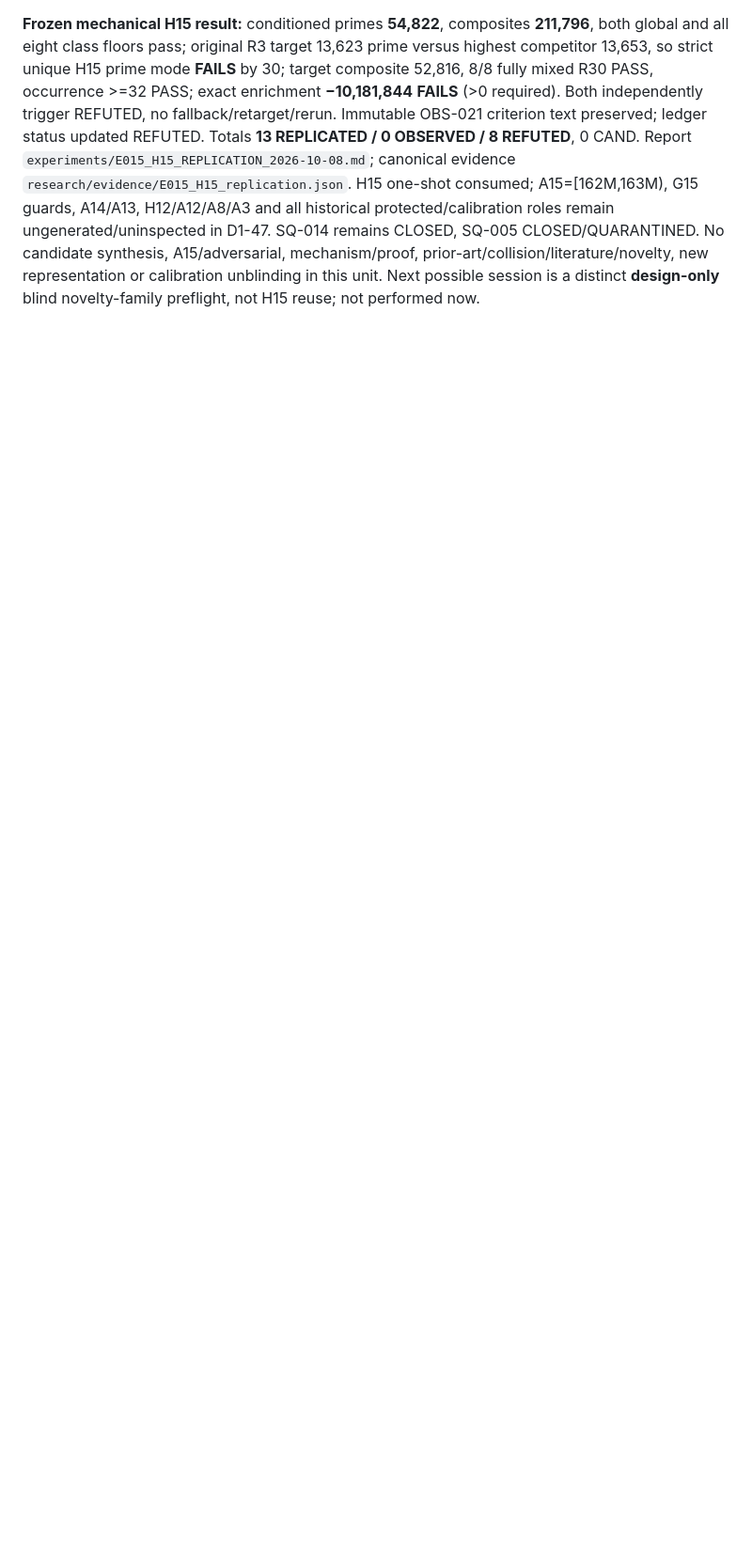
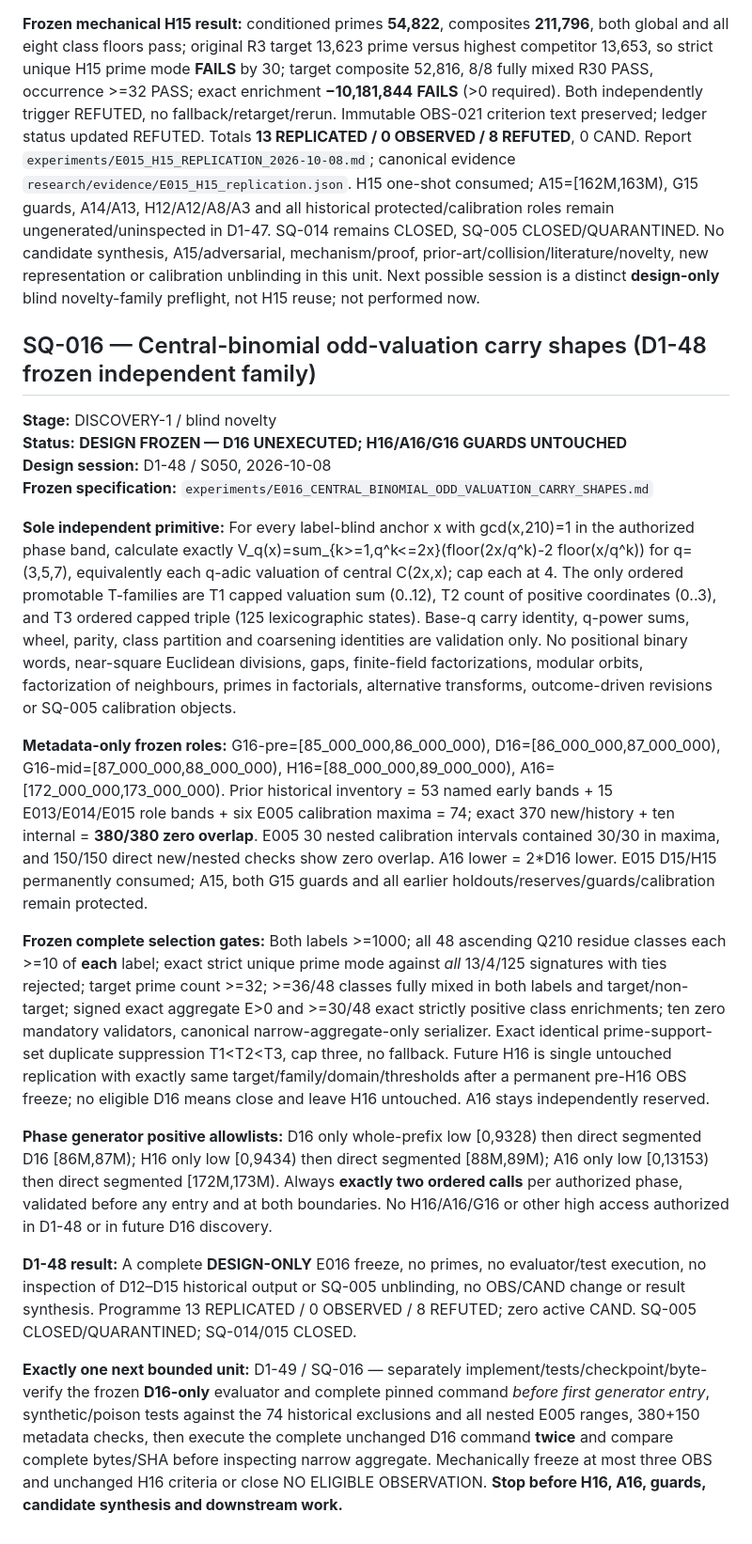
Before and after one commit to jfairfaxball-348/PRIMES, a Markdown page: research/SEARCH_QUEUE.md, the part around the change. Shown at 94% size. Rendered like a GitHub page; blank space fills up the shorter version.

Commit message:
D1-48: open SQ-016 frozen E016 design-only queue item

```diff
--- a/research/SEARCH_QUEUE.md
+++ b/research/SEARCH_QUEUE.md
@@ -697,3 +697,22 @@ Wheel 266,666, common conditioned 266,616 (50 unlabeled zero-remainder exclusion
 **SQ-015 CLOSED / OBS-021 REFUTED by unchanged frozen H15 criterion.** Original frozen E015 D15 primitive retained (Git blob `8f4e4dfc7ddfc771ea6fba4e48a264c454cd25a1`), exact R3 target [9,0,0,0] and all-nine Euclidean-remainder/rational-quartile/Q30 conditioning unchanged. H15-specific evaluator/tests precommitted and independently remote-byte verified at `fe98ec9c931ad153fd4cb6912c4fc6d91c235b89` (blobs `aa989185153fc979eb9349c051661ad6b19e8311`/`530aff578f0d37fa3a3462fd7dfbdf1e705904e0`); focused 9/9 pytest and compilation pass, **355/355** exact historical/new overlap controls, 69 historical exclusion poison tests plus six calibration maxima and 30 nested segments/guards/A15/D15/off-phase/malformed high-prefix controls passed; Ruff unavailable. Separately complete pinned H15 command precommitted `7c60e48e0e82701e2e3d07991a0727dc26169862`, remote-byte-verified blob `98cfda4c9b084f50b2fa0d888537b7546fc52e02` before first prime call. Only ordered low whole-prefix [0,9166) followed by directly segmented H15 [83_000_000,84_000_000) per run. Exact complete command executed twice; complete output bytes equal before narrow target-only schema inspection: **3,109 bytes**, SHA-256 `782c4df2ec8c27c1f420935154cdd4ef287c7d05f1338d2e93867745d5666698`, ten zero validation counters, evidence Git blob `fca5f7f5dc6b82fe38d0dda7e41b25d2fbaf57d4`.
 
 **Frozen mechanical H15 result:** conditioned primes **54,822**, composites **211,796**, both global and all eight class floors pass; original R3 target 13,623 prime versus highest competitor 13,653, so strict unique H15 prime mode **FAILS** by 30; target composite 52,816, 8/8 fully mixed R30 PASS, occurrence >=32 PASS; exact enrichment **−10,181,844** **FAILS** (>0 required). Both independently trigger REFUTED, no fallback/retarget/rerun. Immutable OBS-021 criterion text preserved; ledger status updated REFUTED. Totals **13 REPLICATED / 0 OBSERVED / 8 REFUTED**, 0 CAND. Report `experiments/E015_H15_REPLICATION_2026-10-08.md`; canonical evidence `research/evidence/E015_H15_replication.json`. H15 one-shot consumed; A15=[162M,163M), G15 guards, A14/A13, H12/A12/A8/A3 and all historical protected/calibration roles remain ungenerated/uninspected in D1-47. SQ-014 remains CLOSED, SQ-005 CLOSED/QUARANTINED. No candidate synthesis, A15/adversarial, mechanism/proof, prior-art/collision/literature/novelty, new representation or calibration unblinding in this unit. Next possible session is a distinct **design-only** blind novelty-family preflight, not H15 reuse; not performed now.
+
+## SQ-016 — Central-binomial odd-valuation carry shapes (D1-48 frozen independent family)
+
+**Stage:** DISCOVERY-1 / blind novelty
+**Status:** **DESIGN FROZEN — D16 UNEXECUTED; H16/A16/G16 GUARDS UNTOUCHED**
+**Design session:** D1-48 / S050, 2026-10-08
+**Frozen specification:** `experiments/E016_CENTRAL_BINOMIAL_ODD_VALUATION_CARRY_SHAPES.md`
+
+**Sole independent primitive:** For every label-blind anchor x with gcd(x,210)=1 in the authorized phase band, calculate exactly V_q(x)=sum_{k>=1,q^k<=2x}(floor(2x/q^k)-2 floor(x/q^k)) for q=(3,5,7), equivalently each q-adic valuation of central C(2x,x); cap each at 4. The only ordered promotable T-families are T1 capped valuation sum (0..12), T2 count of positive coordinates (0..3), and T3 ordered capped triple (125 lexicographic states). Base-q carry identity, q-power sums, wheel, parity, class partition and coarsening identities are validation only. No positional binary words, near-square Euclidean divisions, gaps, finite-field factorizations, modular orbits, factorization of neighbours, primes in factorials, alternative transforms, outcome-driven revisions or SQ-005 calibration objects.
+
+**Metadata-only frozen roles:** G16-pre=[85_000_000,86_000_000), D16=[86_000_000,87_000_000), G16-mid=[87_000_000,88_000_000), H16=[88_000_000,89_000_000), A16=[172_000_000,173_000_000). Prior historical inventory = 53 named early bands + 15 E013/E014/E015 role bands + six E005 calibration maxima = 74; exact 370 new/history + ten internal = **380/380 zero overlap**. E005 30 nested calibration intervals contained 30/30 in maxima, and 150/150 direct new/nested checks show zero overlap. A16 lower = 2*D16 lower. E015 D15/H15 permanently consumed; A15, both G15 guards and all earlier holdouts/reserves/guards/calibration remain protected.
+
+**Frozen complete selection gates:** Both labels >=1000; all 48 ascending Q210 residue classes each >=10 of **each** label; exact strict unique prime mode against *all* 13/4/125 signatures with ties rejected; target prime count >=32; >=36/48 classes fully mixed in both labels and target/non-target; signed exact aggregate E>0 and >=30/48 exact strictly positive class enrichments; ten zero mandatory validators, canonical narrow-aggregate-only serializer. Exact identical prime-support-set duplicate suppression T1<T2<T3, cap three, no fallback. Future H16 is single untouched replication with exactly same target/family/domain/thresholds after a permanent pre-H16 OBS freeze; no eligible D16 means close and leave H16 untouched. A16 stays independently reserved.
+
+**Phase generator positive allowlists:** D16 only whole-prefix low [0,9328) then direct segmented D16 [86M,87M); H16 only low [0,9434) then direct segmented [88M,89M); A16 only low [0,13153) then direct segmented [172M,173M). Always **exactly two ordered calls** per authorized phase, validated before any entry and at both boundaries. No H16/A16/G16 or other high access authorized in D1-48 or in future D16 discovery.
+
+**D1-48 result:** A complete **DESIGN-ONLY** E016 freeze, no primes, no evaluator/test execution, no inspection of D12–D15 historical output or SQ-005 unblinding, no OBS/CAND change or result synthesis. Programme 13 REPLICATED / 0 OBSERVED / 8 REFUTED; zero active CAND. SQ-005 CLOSED/QUARANTINED; SQ-014/015 CLOSED.
+
+**Exactly one next bounded unit:** D1-49 / SQ-016 — separately implement/tests/checkpoint/byte-verify the frozen **D16-only** evaluator and complete pinned command *before first generator entry*, synthetic/poison tests against the 74 historical exclusions and all nested E005 ranges, 380+150 metadata checks, then execute the complete unchanged D16 command **twice** and compare complete bytes/SHA before inspecting narrow aggregate. Mechanically freeze at most three OBS and unchanged H16 criteria or close NO ELIGIBLE OBSERVATION. **Stop before H16, A16, guards, candidate synthesis and downstream work.**
```
